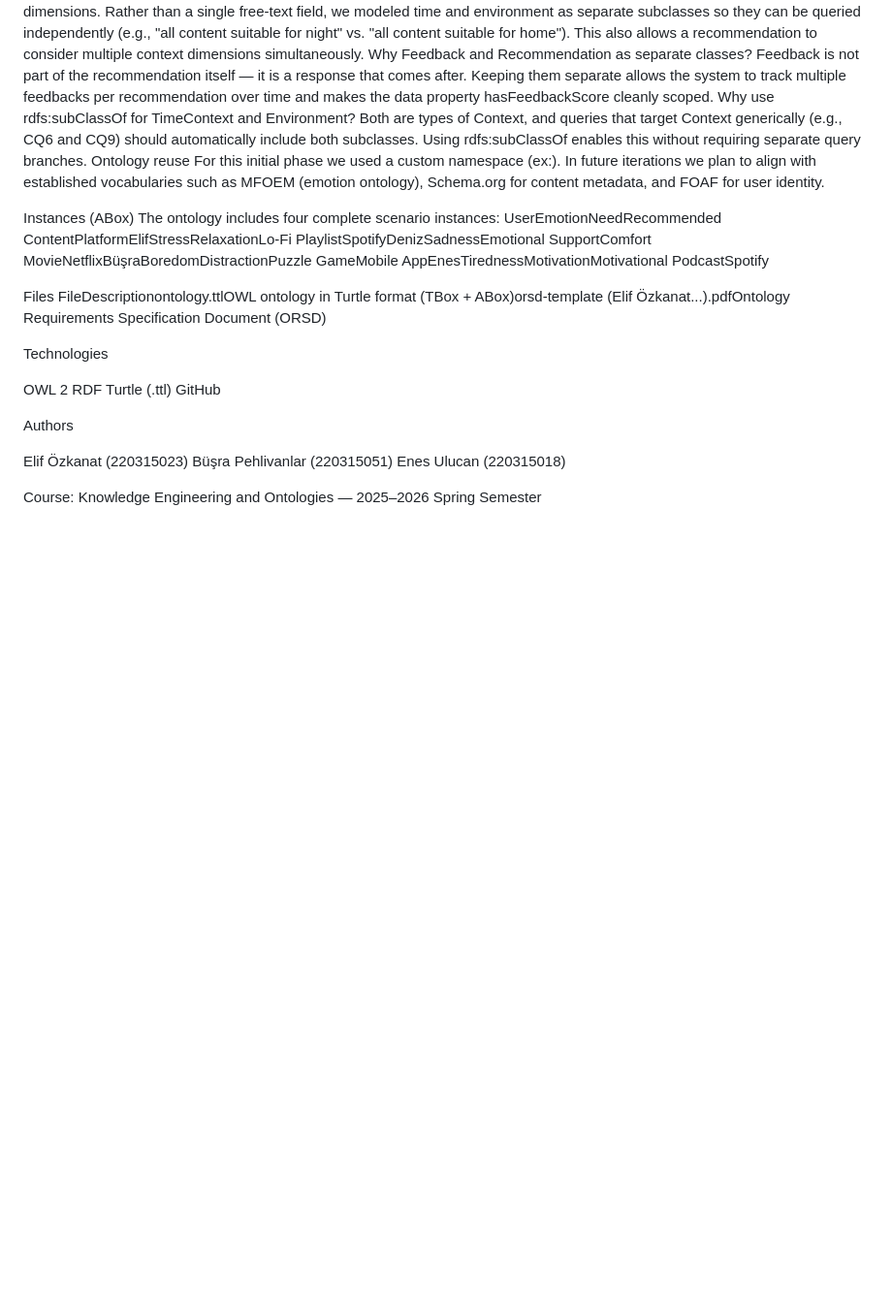
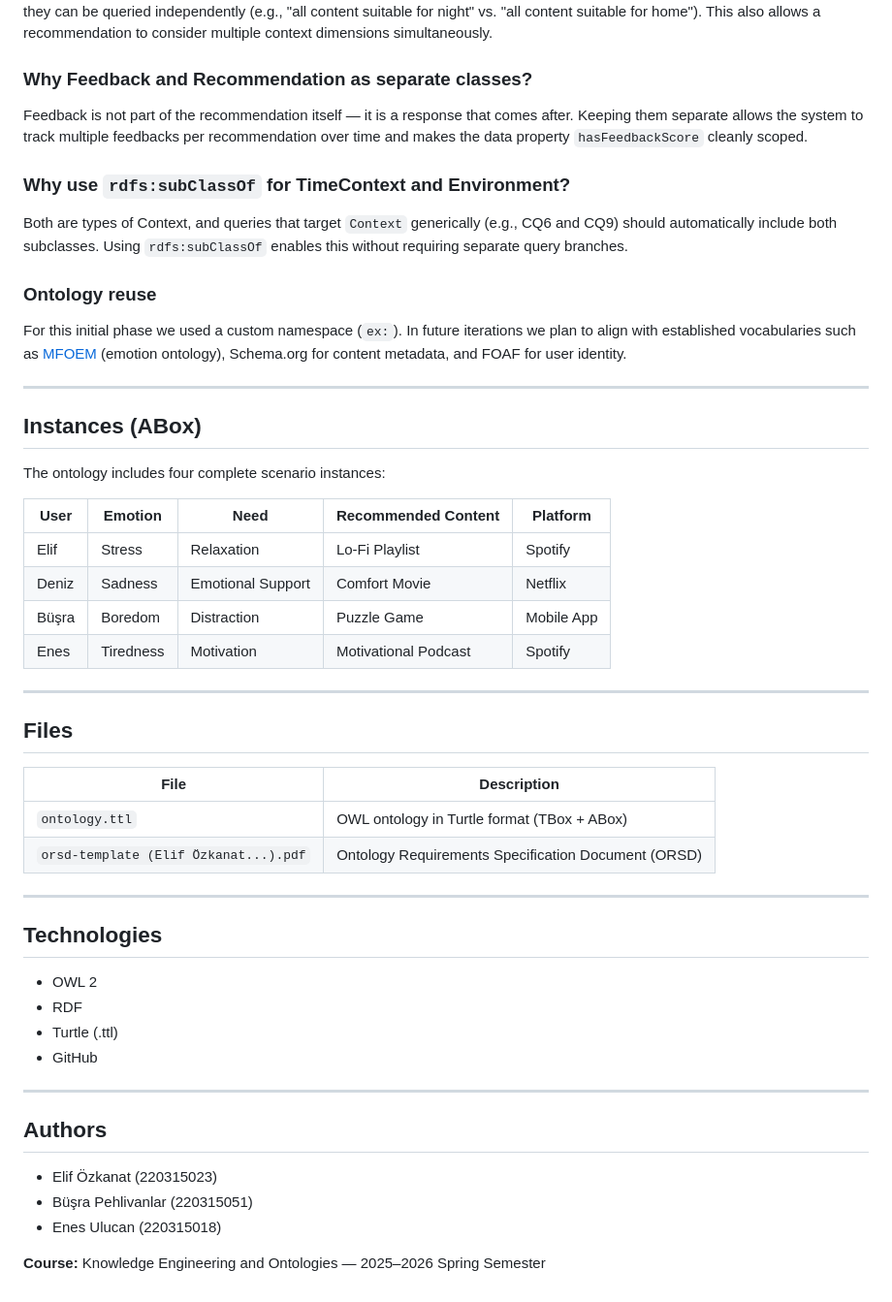
Before and after one commit to elifozknt/emotion-aware-recommendation-ontology, a Markdown page: README.md, the part around one of its changes. Shown at 97% size. Rendered like a GitHub page; blank space fills up the shorter version.

```diff
--- a/README.md
+++ b/README.md
@@ -33,30 +65,51 @@ Why is Context split into TimeContext and Environment?
 Context has many dimensions. Rather than a single free-text field, we modeled time and environment as separate subclasses so they can be queried independently (e.g., "all content suitable for night" vs. "all content suitable for home"). This also allows a recommendation to consider multiple context dimensions simultaneously.
-Why Feedback and Recommendation as separate classes?
-Feedback is not part of the recommendation itself — it is a response that comes after. Keeping them separate allows the system to track multiple feedbacks per recommendation over time and makes the data property hasFeedbackScore cleanly scoped.
-Why use rdfs:subClassOf for TimeContext and Environment?
-Both are types of Context, and queries that target Context generically (e.g., CQ6 and CQ9) should automatically include both subclasses. Using rdfs:subClassOf enables this without requiring separate query branches.
-Ontology reuse
-For this initial phase we used a custom namespace (ex:). In future iterations we plan to align with established vocabularies such as MFOEM (emotion ontology), Schema.org for content metadata, and FOAF for user identity.
 
-Instances (ABox)
+### Why Feedback and Recommendation as separate classes?
+Feedback is not part of the recommendation itself — it is a response that comes after. Keeping them separate allows the system to track multiple feedbacks per recommendation over time and makes the data property `hasFeedbackScore` cleanly scoped.
+
+### Why use `rdfs:subClassOf` for TimeContext and Environment?
+Both are types of Context, and queries that target `Context` generically (e.g., CQ6 and CQ9) should automatically include both subclasses. Using `rdfs:subClassOf` enables this without requiring separate query branches.
+
+### Ontology reuse
+For this initial phase we used a custom namespace (`ex:`). In future iterations we plan to align with established vocabularies such as [MFOEM](https://github.com/MFOEM/MFOEM) (emotion ontology), Schema.org for content metadata, and FOAF for user identity.
+
+---
+
+## Instances (ABox)
+
 The ontology includes four complete scenario instances:
-UserEmotionNeedRecommended ContentPlatformElifStressRelaxationLo-Fi PlaylistSpotifyDenizSadnessEmotional SupportComfort MovieNetflixBüşraBoredomDistractionPuzzle GameMobile AppEnesTirednessMotivationMotivational PodcastSpotify
 
-Files
-FileDescriptionontology.ttlOWL ontology in Turtle format (TBox + ABox)orsd-template (Elif Özkanat...).pdfOntology Requirements Specification Document (ORSD)
+| User | Emotion | Need | Recommended Content | Platform |
+|---|---|---|---|---|
+| Elif | Stress | Relaxation | Lo-Fi Playlist | Spotify |
+| Deniz | Sadness | Emotional Support | Comfort Movie | Netflix |
+| Büşra | Boredom | Distraction | Puzzle Game | Mobile App |
+| Enes | Tiredness | Motivation | Motivational Podcast | Spotify |
 
-Technologies
+---
 
-OWL 2
-RDF
-Turtle (.ttl)
-GitHub
+## Files
 
+| File | Description |
+|---|---|
+| `ontology.ttl` | OWL ontology in Turtle format (TBox + ABox) |
+| `orsd-template (Elif Özkanat...).pdf` | Ontology Requirements Specification Document (ORSD) |
 
-Authors
+---
 
-Elif Özkanat (220315023)
-Büşra Pehlivanlar (220315051)
-Enes Ulucan (220315018)
+## Technologies
 
-Course: Knowledge Engineering and Ontologies — 2025–2026 Spring Semester
+- OWL 2
+- RDF
+- Turtle (.ttl)
+- GitHub
+
+---
+
+## Authors
+
+- Elif Özkanat (220315023)
+- Büşra Pehlivanlar (220315051)
+- Enes Ulucan (220315018)
+
+**Course:** Knowledge Engineering and Ontologies — 2025–2026 Spring Semester
```
Also changed, not shown: other parts of README.md (+55 -23 lines).
